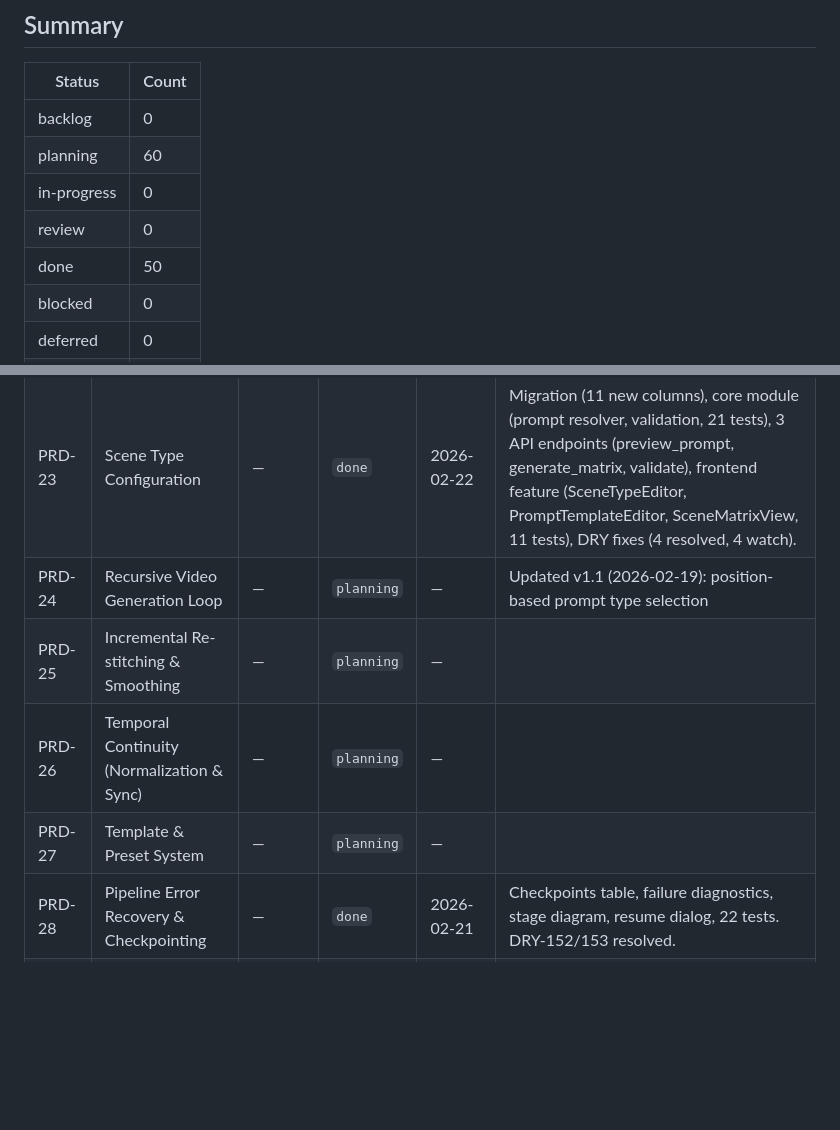
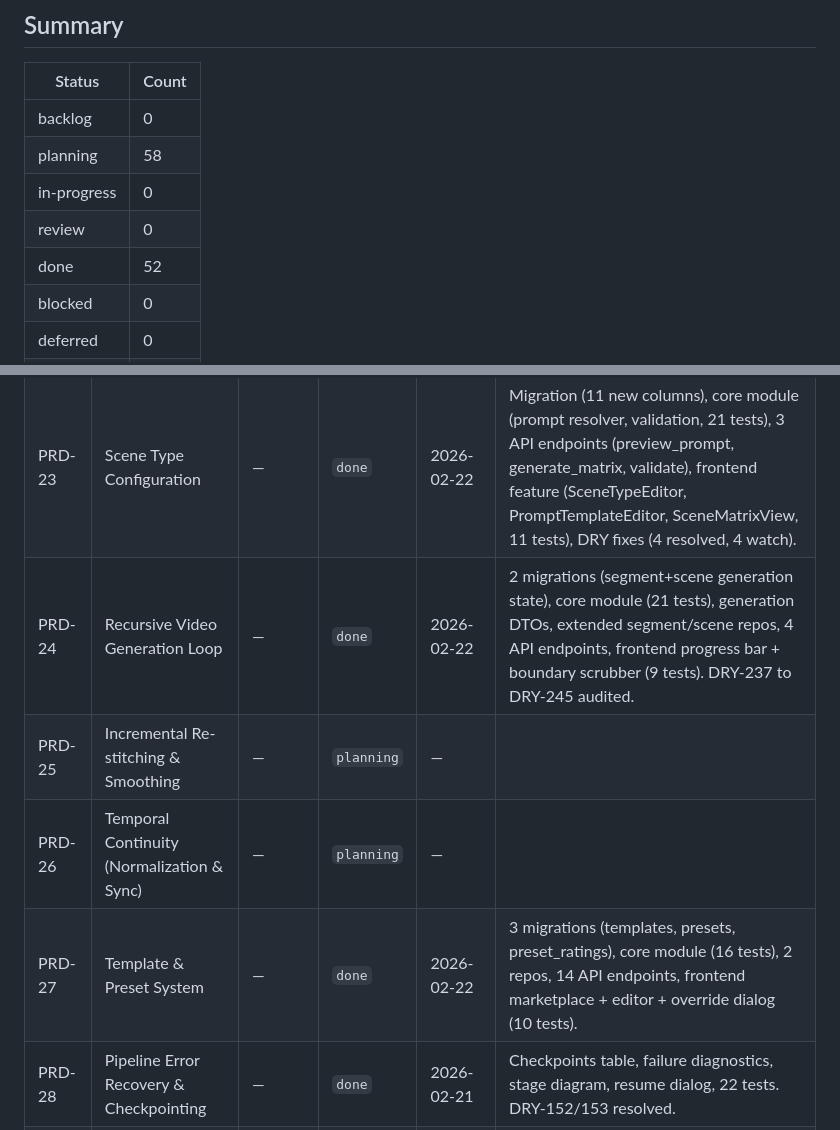
Before and after one commit to nmoagit/x121, a Markdown page: design/progress/PRD-STATUS.md, 2 parts joined by grey strips. Rendered like a GitHub page; blank space fills up the shorter version.

Commit message:
docs: update PRD-STATUS.md — PRD-24, PRD-27 done (52/125)

```diff
--- a/design/progress/PRD-STATUS.md
+++ b/design/progress/PRD-STATUS.md
@@ -21,10 +21,10 @@ Source of truth: [`design/design.md`](../design.md)
 | Status | Count |
 |--------|-------|
 | backlog | 0 |
-| planning | 60 |
+| planning | 58 |
 | in-progress | 0 |
 | review | 0 |
-| done | 50 |
+| done | 52 |
 | blocked | 0 |
 | deferred | 0 |
 | maybe | 15 |
@@ -94,10 +94,10 @@ Source of truth: [`design/design.md`](../design.md)
 | PRD-21 | Source Image Management & Variant Generation | — | `done` | 2026-02-21 | Variant lifecycle, hero selection, external edit loop, provenance tracking, variant gallery UI. |
 | PRD-22 | Source Image Quality Assurance | — | `done` | 2026-02-20 | 3 DB tables (qa_check_types, image_quality_scores, image_qa_thresholds), 3 repos, 6 API handlers (/qa/*), 3 Python QA scripts (resolution/format, face detection, image quality), QA runner via subprocess. Post-MVP: likeness comparison (PRD-76), batch validation, frontend components. |
 | PRD-23 | Scene Type Configuration | — | `done` | 2026-02-22 | Migration (11 new columns), core module (prompt resolver, validation, 21 tests), 3 API endpoints (preview_prompt, generate_matrix, validate), frontend feature (SceneTypeEditor, PromptTemplateEditor, SceneMatrixView, 11 tests), DRY fixes (4 resolved, 4 watch). |
-| PRD-24 | Recursive Video Generation Loop | — | `planning` | — | Updated v1.1 (2026-02-19): position-based prompt type selection |
+| PRD-24 | Recursive Video Generation Loop | — | `done` | 2026-02-22 | 2 migrations (segment+scene generation state), core module (21 tests), generation DTOs, extended segment/scene repos, 4 API endpoints, frontend progress bar + boundary scrubber (9 tests). DRY-237 to DRY-245 audited. |
 | PRD-25 | Incremental Re-stitching & Smoothing | — | `planning` | — | |
 | PRD-26 | Temporal Continuity (Normalization & Sync) | — | `planning` | — | |
-| PRD-27 | Template & Preset System | — | `planning` | — | |
+| PRD-27 | Template & Preset System | — | `done` | 2026-02-22 | 3 migrations (templates, presets, preset_ratings), core module (16 tests), 2 repos, 14 API endpoints, frontend marketplace + editor + override dialog (10 tests). |
 | PRD-28 | Pipeline Error Recovery & Checkpointing | — | `done` | 2026-02-21 | Checkpoints table, failure diagnostics, stage diagram, resume dialog, 22 tests. DRY-152/153 resolved. |
 | PRD-49 | Automated Quality Gates | — | `planning` | — | |
 | PRD-50 | Content Branching & Exploration | — | `planning` | — | |
```
